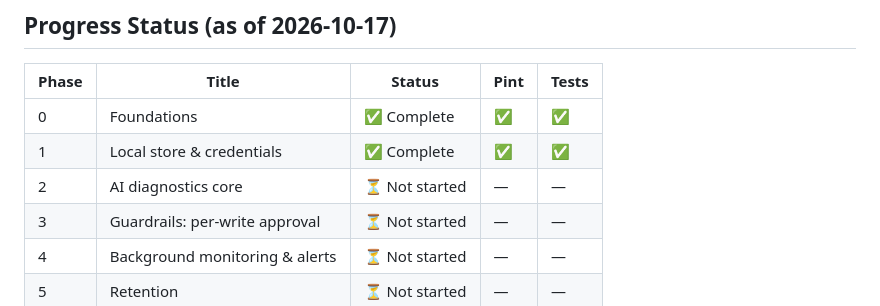
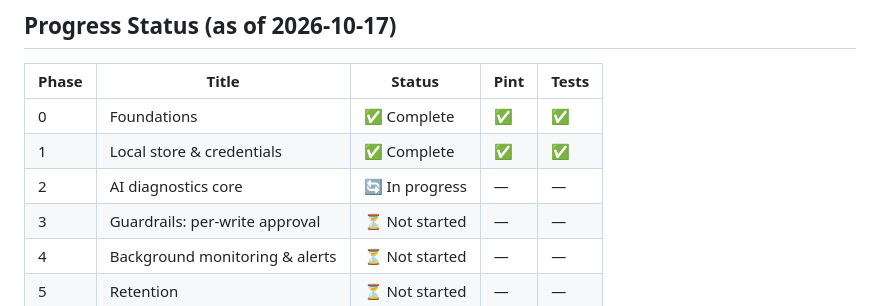
Before and after one commit to nittsuj/agentic-db-monitor, a Markdown page: docs/implementation_plan.md, the part around the change. GitHub-like rendering.

Commit message:
docs: mark Phase 2 in progress

```diff
--- a/docs/implementation_plan.md
+++ b/docs/implementation_plan.md
@@ -21,7 +21,7 @@ alerts, and prune old telemetry.
 | --- | --- | --- | --- | --- |
 | 0 | Foundations | ✅ Complete | ✅ | ✅ |
 | 1 | Local store & credentials | ✅ Complete | ✅ | ✅ |
-| 2 | AI diagnostics core | ⏳ Not started | — | — |
+| 2 | AI diagnostics core | 🔄 In progress | — | — |
 | 3 | Guardrails: per-write approval | ⏳ Not started | — | — |
 | 4 | Background monitoring & alerts | ⏳ Not started | — | — |
 | 5 | Retention | ⏳ Not started | — | — |
```
